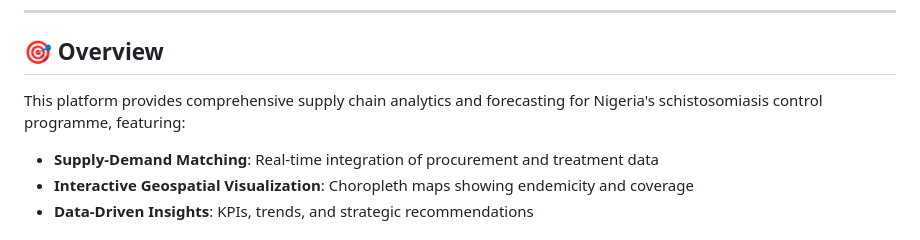
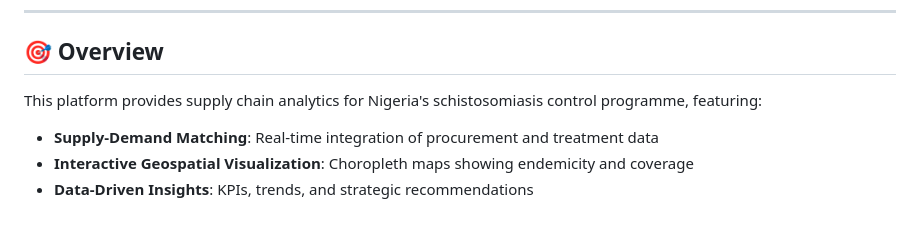
Before and after one commit to IntelliSOFT-Consulting/who_afro_data_analytics, a Markdown page: README.md, the part around the change. GitHub-like rendering.

Commit message:
Update README to clarify supply chain analytics focus and remove forecasting references

```diff
--- a/README.md
+++ b/README.md
@@ -6,7 +6,7 @@
 
 ## 🎯 Overview
 
-This platform provides comprehensive supply chain analytics and forecasting for Nigeria's schistosomiasis control programme, featuring:
+This platform provides supply chain analytics for Nigeria's schistosomiasis control programme, featuring:
 
 <!-- - **ARIMA Forecasting**: Predictive modeling of future supply needs (2025-2027) -->
 - **Supply-Demand Matching**: Real-time integration of procurement and treatment data
```
